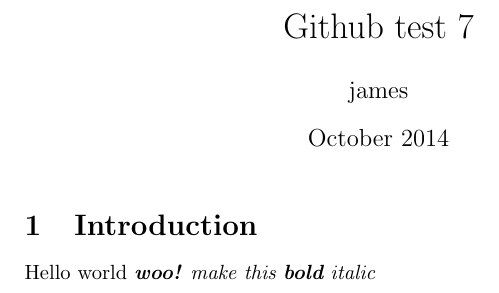
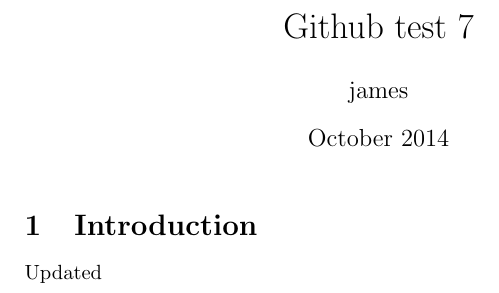
Before and after one commit to jpallen/Github-test-7, a LaTeX document (main.tex): part of the page, cut so that both start at the same text. Compiled offline with pdfLaTeX.

Commit message:
Update main.tex

```diff
--- a/main.tex
+++ b/main.tex
@@ -11,6 +11,6 @@
 
 \section{Introduction}
 
-Hello world \textit{\textbf{woo!} make this \textbf{bold} \textit{italic}}
+Updated
 
 \end{document}
```
